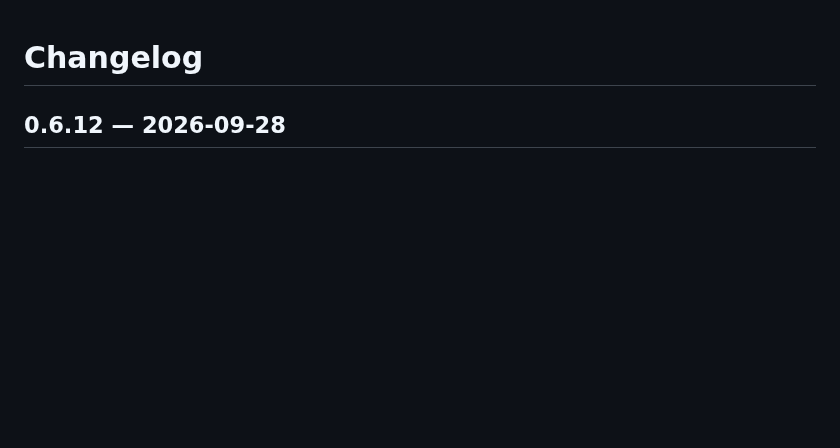
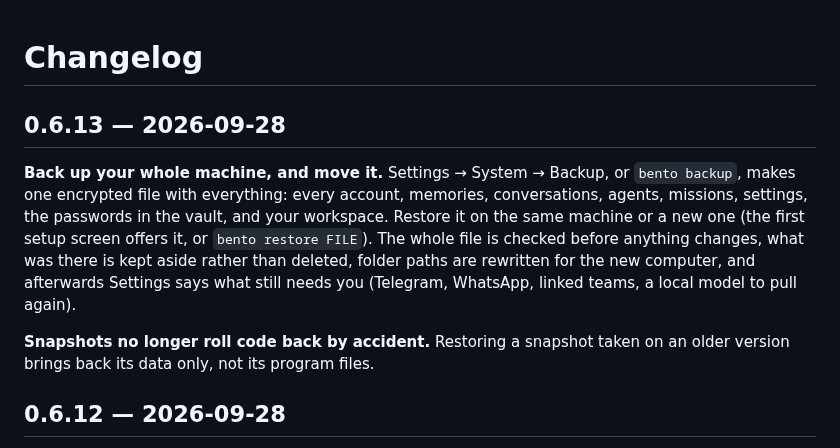
Before and after one commit to contact9prime-lab/bento-ai-os, a Markdown page: CHANGELOG.md, the part around the change. Rendered like a GitHub page; blank space fills up the shorter version.

```diff
--- a/CHANGELOG.md
+++ b/CHANGELOG.md
@@ -1,4 +1,17 @@
 # Changelog
+
+## 0.6.13 — 2026-09-28
+
+**Back up your whole machine, and move it.** Settings → System → Backup, or `bento backup`,
+makes one encrypted file with everything: every account, memories, conversations, agents,
+missions, settings, the passwords in the vault, and your workspace. Restore it on the same
+machine or a new one (the first setup screen offers it, or `bento restore FILE`). The whole
+file is checked before anything changes, what was there is kept aside rather than deleted,
+folder paths are rewritten for the new computer, and afterwards Settings says what still
+needs you (Telegram, WhatsApp, linked teams, a local model to pull again).
+
+**Snapshots no longer roll code back by accident.** Restoring a snapshot taken on an older
+version brings back its data only, not its program files.
 
 ## 0.6.12 — 2026-09-28
 
```
Also changed, not shown: CLAUDE.md (+38 -0 lines), docs/README.md (+1 -0 lines), docs/backup.md (added, +106 -0 lines), docs/screenshots/backup-make.png (added), docs/screenshots/backup-restored.png (added), 13 other files.
